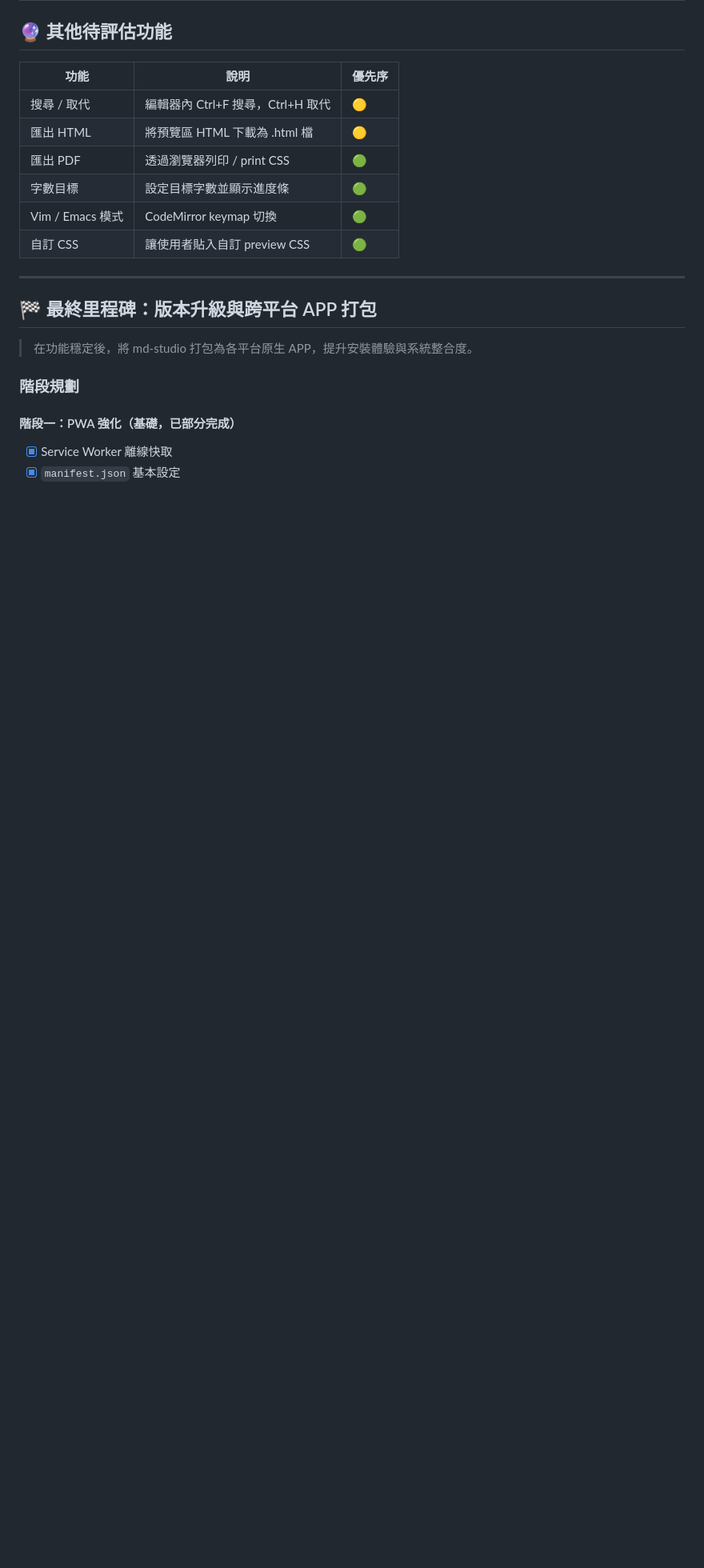
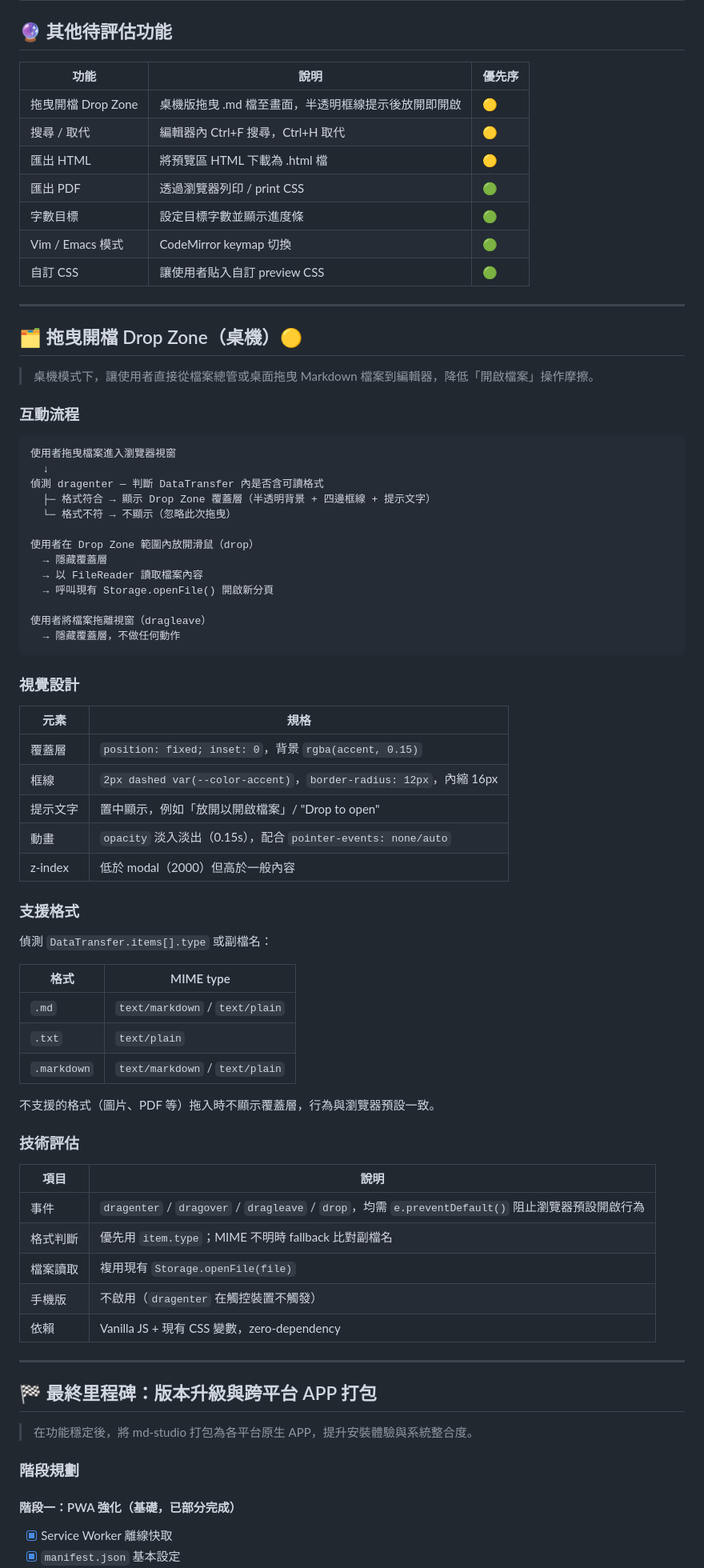
Before and after one commit to sspig0127/md-studio, a Markdown page: PLANS.md, the part around one of its changes. Shown at 80% size. Rendered like a GitHub page; blank space fills up the shorter version.

Commit message:
docs: PLANS.md 新增拖曳開檔 Drop Zone 功能規劃
桌機版拖曳 .md/.txt/.markdown 至視窗：
- 互動流程：dragenter 偵測格式 → 顯示半透明覆蓋層 → drop 呼叫 Storage.openFile()
- 視覺設計：accent 色虛線框、淡入淡出動畫
- 格式判斷：MIME type + 副檔名 fallback
- 技術評估：zero-dependency，手機版不啟用

Co-Authored-By: Claude Sonnet 4.6 <noreply@anthropic.com>

````diff
--- a/PLANS.md
+++ b/PLANS.md
@@ -78,12 +78,69 @@
 
 | 功能 | 說明 | 優先序 |
 |------|------|--------|
+| 拖曳開檔 Drop Zone | 桌機版拖曳 .md 檔至畫面，半透明框線提示後放開即開啟 | 🟡 |
 | 搜尋 / 取代 | 編輯器內 Ctrl+F 搜尋，Ctrl+H 取代 | 🟡 |
 | 匯出 HTML | 將預覽區 HTML 下載為 .html 檔 | 🟡 |
 | 匯出 PDF | 透過瀏覽器列印 / print CSS | 🟢 |
 | 字數目標 | 設定目標字數並顯示進度條 | 🟢 |
 | Vim / Emacs 模式 | CodeMirror keymap 切換 | 🟢 |
 | 自訂 CSS | 讓使用者貼入自訂 preview CSS | 🟢 |
+
+---
+
+## 🗂️ 拖曳開檔 Drop Zone（桌機）🟡
+
+> 桌機模式下，讓使用者直接從檔案總管或桌面拖曳 Markdown 檔案到編輯器，降低「開啟檔案」操作摩擦。
+
+### 互動流程
+
+```
+使用者拖曳檔案進入瀏覽器視窗
+  ↓
+偵測 dragenter — 判斷 DataTransfer 內是否含可讀格式
+  ├─ 格式符合 → 顯示 Drop Zone 覆蓋層（半透明背景 + 四邊框線 + 提示文字）
+  └─ 格式不符 → 不顯示（忽略此次拖曳）
+
+使用者在 Drop Zone 範圍內放開滑鼠（drop）
+  → 隱藏覆蓋層
+  → 以 FileReader 讀取檔案內容
+  → 呼叫現有 Storage.openFile() 開啟新分頁
+
+使用者將檔案拖離視窗（dragleave）
+  → 隱藏覆蓋層，不做任何動作
+```
+
+### 視覺設計
+
+| 元素 | 規格 |
+|------|------|
+| 覆蓋層 | `position: fixed; inset: 0`，背景 `rgba(accent, 0.15)` |
+| 框線 | `2px dashed var(--color-accent)`，`border-radius: 12px`，內縮 16px |
+| 提示文字 | 置中顯示，例如「放開以開啟檔案」/ "Drop to open" |
+| 動畫 | `opacity` 淡入淡出（0.15s），配合 `pointer-events: none/auto` |
+| z-index | 低於 modal（2000）但高於一般內容 |
+
+### 支援格式
+
+偵測 `DataTransfer.items[].type` 或副檔名：
+
+| 格式 | MIME type |
+|------|-----------|
+| `.md` | `text/markdown` / `text/plain` |
+| `.txt` | `text/plain` |
+| `.markdown` | `text/markdown` / `text/plain` |
+
+不支援的格式（圖片、PDF 等）拖入時不顯示覆蓋層，行為與瀏覽器預設一致。
+
+### 技術評估
+
+| 項目 | 說明 |
+|------|------|
+| 事件 | `dragenter` / `dragover` / `dragleave` / `drop`，均需 `e.preventDefault()` 阻止瀏覽器預設開啟行為 |
+| 格式判斷 | 優先用 `item.type`；MIME 不明時 fallback 比對副檔名 |
+| 檔案讀取 | 複用現有 `Storage.openFile(file)` |
+| 手機版 | 不啟用（`dragenter` 在觸控裝置不觸發）|
+| 依賴 | Vanilla JS + 現有 CSS 變數，zero-dependency |
 
 ---
 
````
Also changed, not shown: other parts of PLANS.md (+1 -1 lines).
